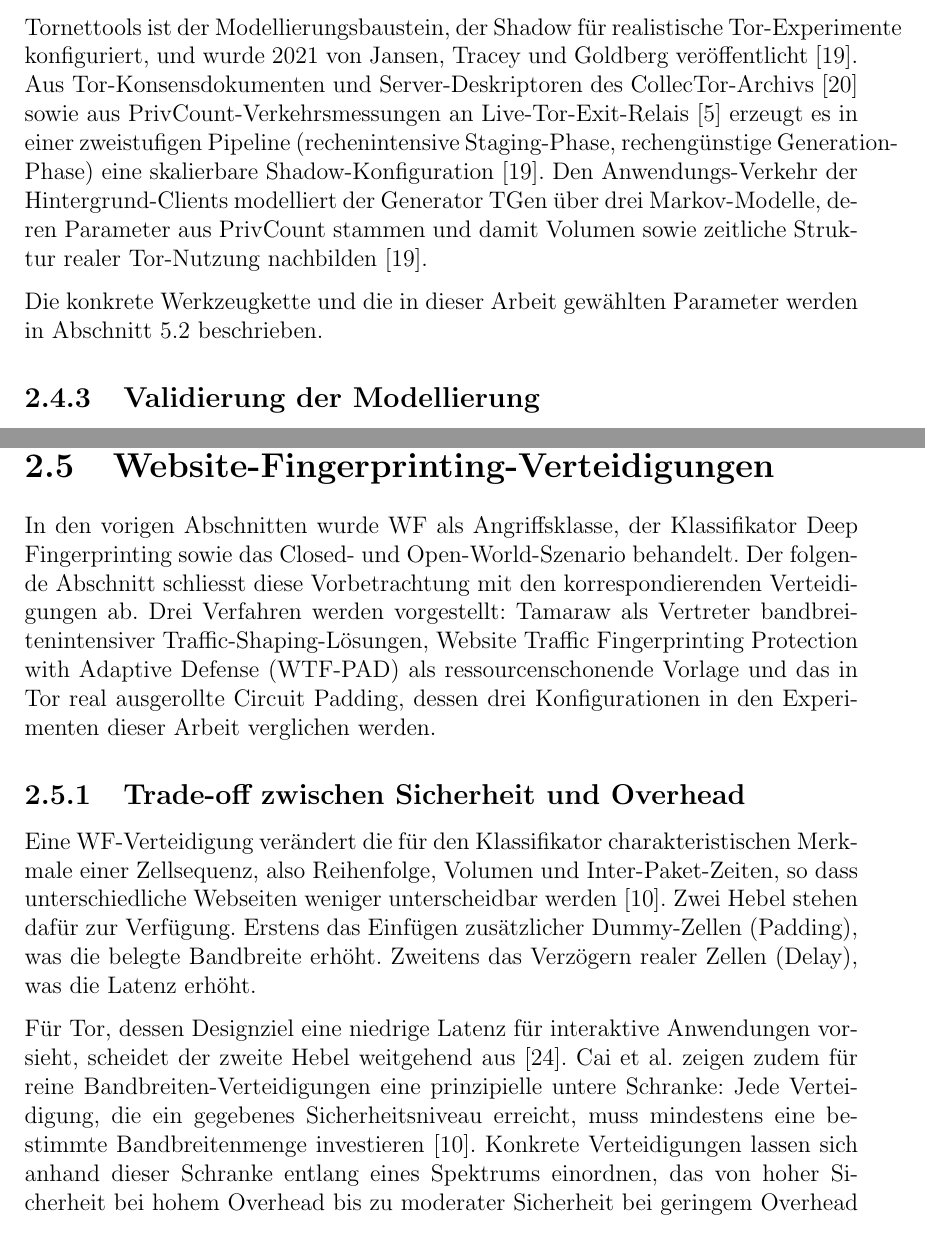
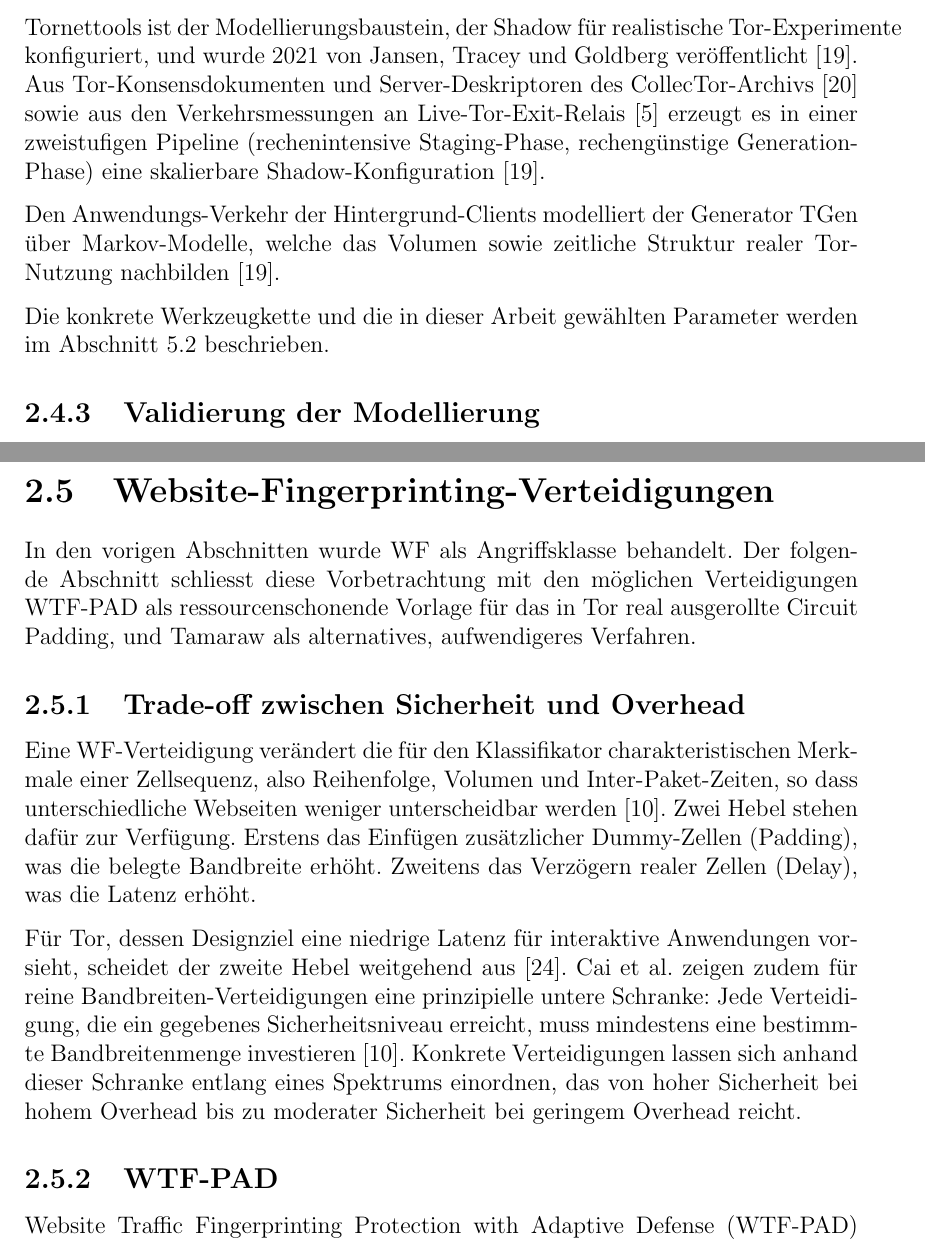
Before and after one commit to OliverStaub/BachelorThesis, a LaTeX thesis (src/thesis/hslu_thesis.tex, which reads src/thesis/chapters/02_stand_der_technik.tex): two parts of pages 21 and 23 of 81 before the commit and two parts of pages 21 and 23 of 80 after it, joined at a grey line, cut so that both start at the same text. Compiled offline with pdfLaTeX.

Commit message:
Updates from Overleaf

```diff
--- a/src/thesis/chapters/02_stand_der_technik.tex
+++ b/src/thesis/chapters/02_stand_der_technik.tex
@@ -198,10 +198,12 @@ Aus Tor-Konsensdokumenten und Server-Deskriptoren des CollecTor-Archivs~\cite{to
 Den Anwendungs-Verkehr der Hintergrund-Clients modelliert der Generator TGen über drei Markov-Modelle, deren Parameter aus PrivCount stammen und damit Volumen sowie zeitliche Struktur realer Tor-Nutzung nachbilden~\cite{neverenough-sec2021}.
 
 Tornettools ist der Modellierungsbaustein, der Shadow für realistische Tor-Experimente konfiguriert, und wurde 2021 von Jansen, Tracey und Goldberg veröffentlicht~\cite{neverenough-sec2021}.
-Aus Tor-Konsensdokumenten und Server-Deskriptoren des CollecTor-Archivs~\cite{tormetricsabout} sowie aus PrivCount-Verkehrsmessungen an Live-Tor-Exit-Relais~\cite{mani2018understanding} erzeugt es in einer zweistufigen Pipeline (rechenintensive Staging-Phase, rechengünstige Generation-Phase) eine skalierbare Shadow-Konfiguration~\cite{neverenough-sec2021}.
-Den Anwendungs-Verkehr der Hintergrund-Clients modelliert der Generator TGen über drei Markov-Modelle, deren Parameter aus PrivCount stammen und damit Volumen sowie zeitliche Struktur realer Tor-Nutzung nachbilden~\cite{neverenough-sec2021}.
+Aus Tor-Konsensdokumenten und Server-Deskriptoren des CollecTor-Archivs~\cite{tormetricsabout} sowie aus den Verkehrsmessungen an Live-Tor-Exit-Relais~\cite{mani2018understanding} erzeugt es in einer zweistufigen Pipeline (rechenintensive Staging-Phase, rechengünstige Generation-Phase) eine skalierbare Shadow-Konfiguration~\cite{neverenough-sec2021}.
 
-Die konkrete Werkzeugkette und die in dieser Arbeit gewählten Parameter werden in Abschnitt~\ref{sec:realisierung_umgebung} beschrieben.
+
+Den Anwendungs-Verkehr der Hintergrund-Clients modelliert der Generator TGen über Markov-Modelle, welche das Volumen sowie zeitliche Struktur realer Tor-Nutzung nachbilden~\cite{neverenough-sec2021}.
+
+Die konkrete Werkzeugkette und die in dieser Arbeit gewählten Parameter werden im Abschnitt~\ref{sec:realisierung_umgebung} beschrieben.
 
 \subsection{Validierung der Modellierung}
 
@@ -279,9 +283,8 @@ Die gepatchte wget2-Version ist im Artefakt-Repository der Autoren öffentlich v
 \section{Website-Fingerprinting-Verteidigungen}
 \label{sec:wf_defenses}
 
-In den vorigen Abschnitten wurde \gls{wf} als Angriffsklasse, der Klassifikator Deep Fingerprinting sowie das Closed- und Open-World-Szenario behandelt.
-Der folgende Abschnitt schliesst diese Vorbetrachtung mit den korrespondierenden Verteidigungen ab.
-Drei Verfahren werden vorgestellt: Tamaraw als Vertreter bandbreitenintensiver Traffic-Shaping-Lösungen, \gls{wtfpad} als ressourcenschonende Vorlage und das in Tor real ausgerollte Circuit Padding, dessen drei Konfigurationen in den Experimenten dieser Arbeit verglichen werden.
+In den vorigen Abschnitten wurde \gls{wf} als Angriffsklasse behandelt.
+Der folgende Abschnitt schliesst diese Vorbetrachtung mit den möglichen Verteidigungen WTF-PAD als ressourcenschonende Vorlage für das in Tor real ausgerollte Circuit Padding, und Tamaraw als alternatives, aufwendigeres Verfahren.
 
 \subsection{Trade-off zwischen Sicherheit und Overhead}
 \label{sec:wf_defenses_tradeoff}
```
Also changed, not shown: src/thesis/chapters/02_stand_der_technik.tex (42 more changed lines).
